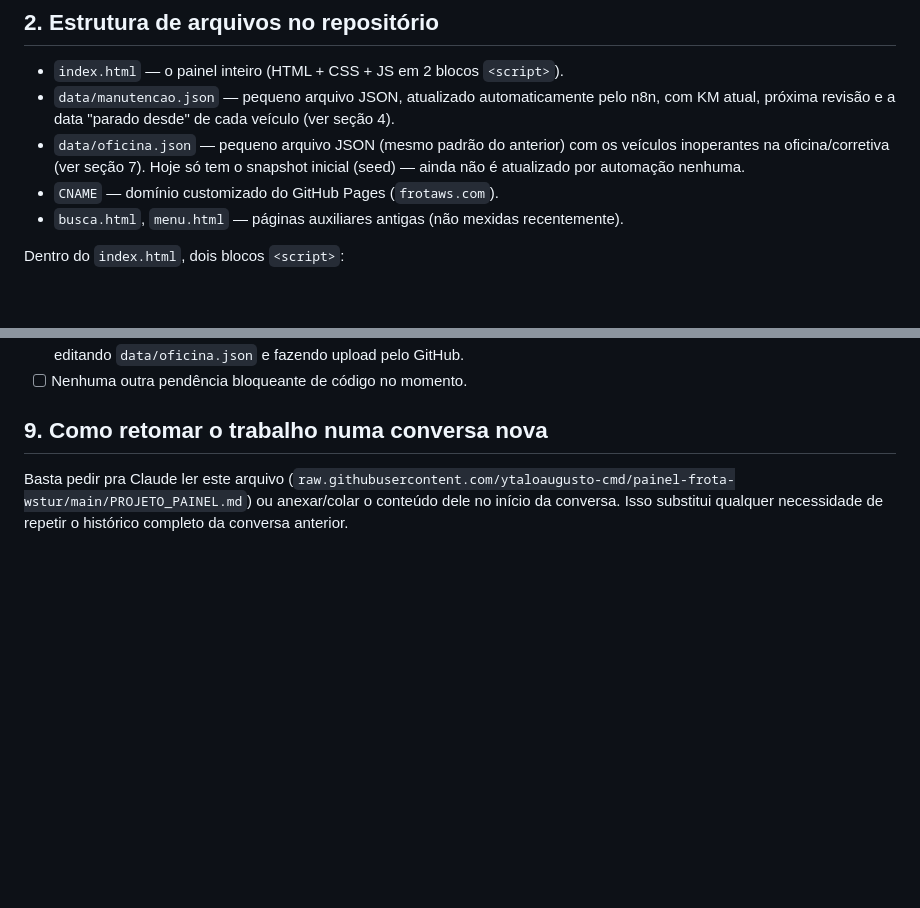
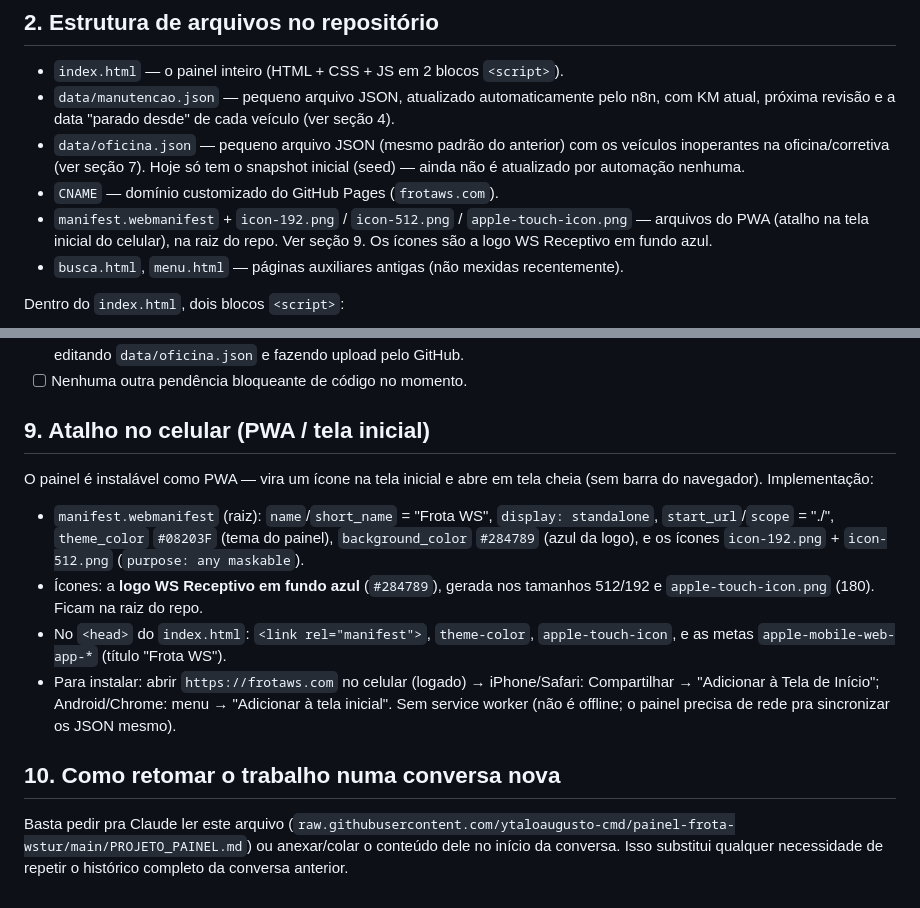
Before and after one commit to ytaloaugusto-cmd/painel-frota-wstur, a Markdown page: PROJETO_PAINEL.md, 2 parts joined by grey strips. Rendered like a GitHub page; blank space fills up the shorter version.

Commit message:
Docs: adiciona secao 9 (PWA / atalho no celular) e arquivos do manifest/icones

```diff
--- a/PROJETO_PAINEL.md
+++ b/PROJETO_PAINEL.md
@@ -53,6 +53,9 @@ ocorrências (O.S.).
   os veículos inoperantes na oficina/corretiva (ver seção 7). Hoje só tem o
   snapshot inicial (seed) — ainda não é atualizado por automação nenhuma.
 - `CNAME` — domínio customizado do GitHub Pages (`frotaws.com`).
+- `manifest.webmanifest` + `icon-192.png` / `icon-512.png` /
+  `apple-touch-icon.png` — arquivos do PWA (atalho na tela inicial do celular),
+  na raiz do repo. Ver seção 9. Os ícones são a logo WS Receptivo em fundo azul.
 - `busca.html`, `menu.html` — páginas auxiliares antigas (não mexidas
   recentemente).
 
@@ -269,7 +272,25 @@ independente, vindo de antes).
   manualmente editando `data/oficina.json` e fazendo upload pelo GitHub.
 - [ ] Nenhuma outra pendência bloqueante de código no momento.
 
-## 9. Como retomar o trabalho numa conversa nova
+## 9. Atalho no celular (PWA / tela inicial)
+
+O painel é instalável como PWA — vira um ícone na tela inicial e abre em tela
+cheia (sem barra do navegador). Implementação:
+
+- `manifest.webmanifest` (raiz): `name`/`short_name` = "Frota WS",
+  `display: standalone`, `start_url`/`scope` = "./", `theme_color` `#08203F`
+  (tema do painel), `background_color` `#284789` (azul da logo), e os ícones
+  `icon-192.png` + `icon-512.png` (`purpose: any maskable`).
+- Ícones: a **logo WS Receptivo em fundo azul** (`#284789`), gerada nos
+  tamanhos 512/192 e `apple-touch-icon.png` (180). Ficam na raiz do repo.
+- No `<head>` do `index.html`: `<link rel="manifest">`, `theme-color`,
+  `apple-touch-icon`, e as metas `apple-mobile-web-app-*` (título "Frota WS").
+- Para instalar: abrir `https://frotaws.com` no celular (logado) →
+  iPhone/Safari: Compartilhar → "Adicionar à Tela de Início"; Android/Chrome:
+  menu → "Adicionar à tela inicial". Sem service worker (não é offline; o
+  painel precisa de rede pra sincronizar os JSON mesmo).
+
+## 10. Como retomar o trabalho numa conversa nova
 
 Basta pedir pra Claude ler este arquivo
 (`raw.githubusercontent.com/ytaloaugusto-cmd/painel-frota-wstur/main/PROJETO_PAINEL.md`)
```
